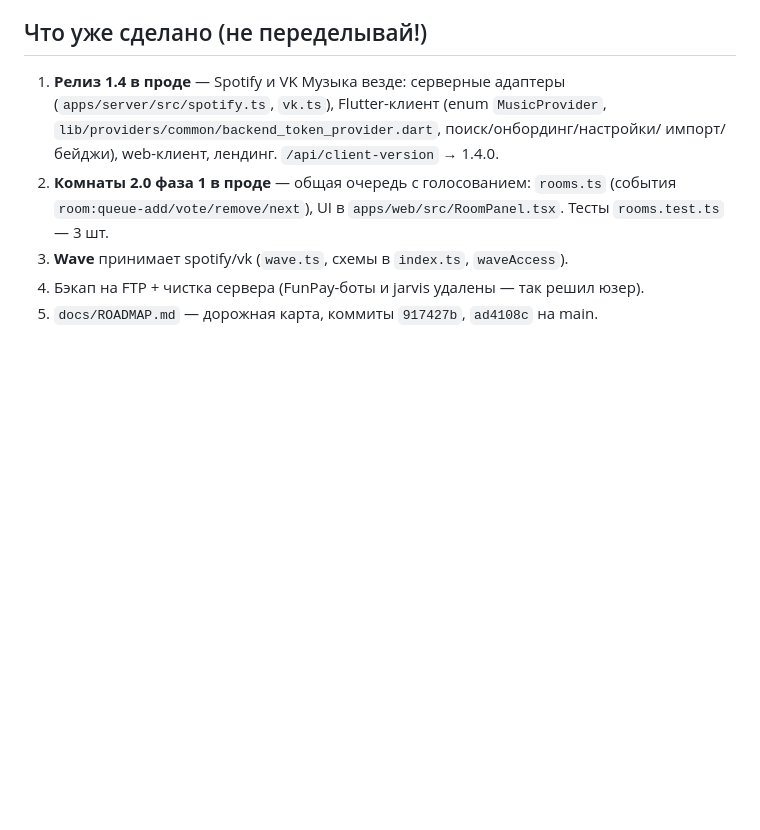
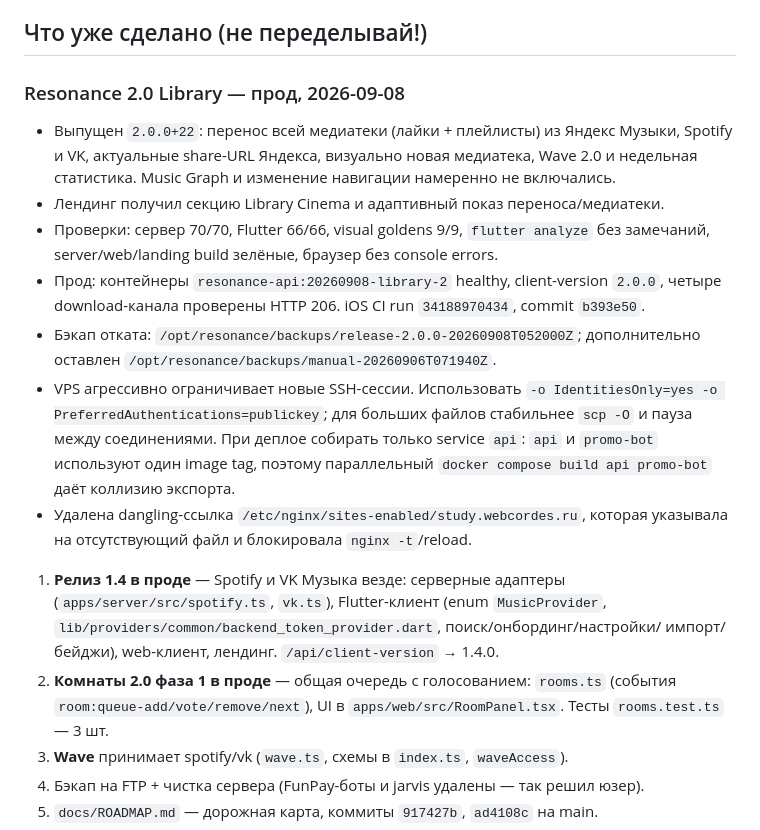
Before and after one commit to banochka01/stellarify, a Markdown page: docs/HANDOFF.md, the part around one of its changes. Rendered like a GitHub page; blank space fills up the shorter version.

Commit message:
docs: record Resonance 2.0 production release [skip ci]

```diff
--- a/docs/HANDOFF.md
+++ b/docs/HANDOFF.md
@@ -41,6 +41,28 @@ Resonance/stellarify — мульти-источниковый музыкаль
   Коммиты на main, push не настроен.
 
 ## Что уже сделано (не переделывай!)
+
+### Resonance 2.0 Library — прод, 2026-09-08
+
+- Выпущен `2.0.0+22`: перенос всей медиатеки (лайки + плейлисты) из Яндекс
+  Музыки, Spotify и VK, актуальные share-URL Яндекса, визуально новая
+  медиатека, Wave 2.0 и недельная статистика. Music Graph и изменение
+  навигации намеренно не включались.
+- Лендинг получил секцию Library Cinema и адаптивный показ переноса/медиатеки.
+- Проверки: сервер 70/70, Flutter 66/66, visual goldens 9/9, `flutter analyze`
+  без замечаний, server/web/landing build зелёные, браузер без console errors.
+- Прод: контейнеры `resonance-api:20260908-library-2` healthy, client-version
+  `2.0.0`, четыре download-канала проверены HTTP 206. iOS CI run
+  `34188970434`, commit `b393e50`.
+- Бэкап отката: `/opt/resonance/backups/release-2.0.0-20260908T052000Z`;
+  дополнительно оставлен `/opt/resonance/backups/manual-20260906T071940Z`.
+- VPS агрессивно ограничивает новые SSH-сессии. Использовать
+  `-o IdentitiesOnly=yes -o PreferredAuthentications=publickey`; для больших
+  файлов стабильнее `scp -O` и пауза между соединениями. При деплое собирать
+  только service `api`: `api` и `promo-bot` используют один image tag, поэтому
+  параллельный `docker compose build api promo-bot` даёт коллизию экспорта.
+- Удалена dangling-ссылка `/etc/nginx/sites-enabled/study.webcordes.ru`, которая
+  указывала на отсутствующий файл и блокировала `nginx -t`/reload.
 
 1. **Релиз 1.4 в проде** — Spotify и VK Музыка везде: серверные адаптеры
    (`apps/server/src/spotify.ts`, `vk.ts`), Flutter-клиент (enum `MusicProvider`,
```
Also changed, not shown: other parts of docs/HANDOFF.md (+1 -1 lines), resonance/PROGRESS.md (+5 -2 lines).
